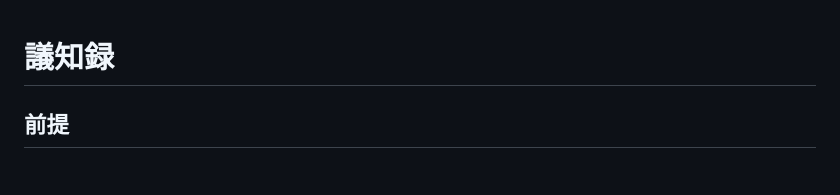
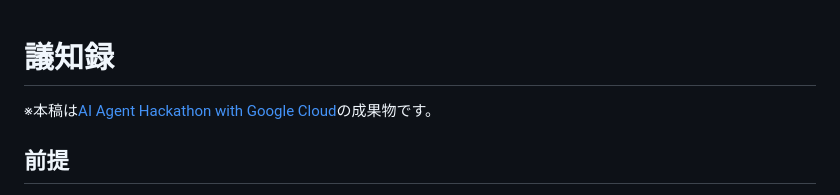
Before and after one commit to ibuki1120/gichiroku, a Markdown page: README.md, the part around the change. Rendered like a GitHub page.

```diff
--- a/README.md
+++ b/README.md
@@ -1,4 +1,5 @@
 # 議知録
+※本稿は[AI Agent Hackathon with Google Cloud](https://zenn.dev/hackathons/2024-google-cloud-japan-ai-hackathon)の成果物です。
 
 ## 前提
 - チームメンバ全員同じ開発環境にしたいから、Cloud Shell エディターで開発するよ
```
